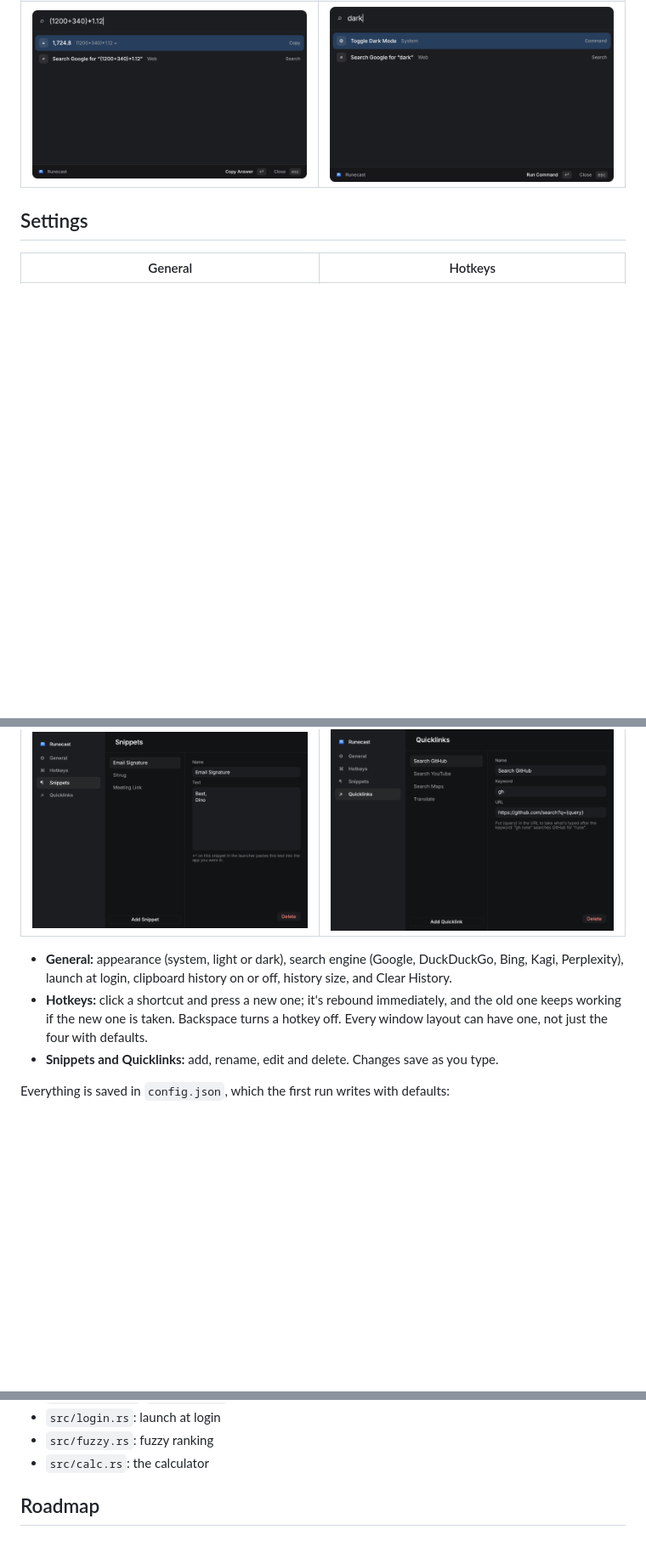
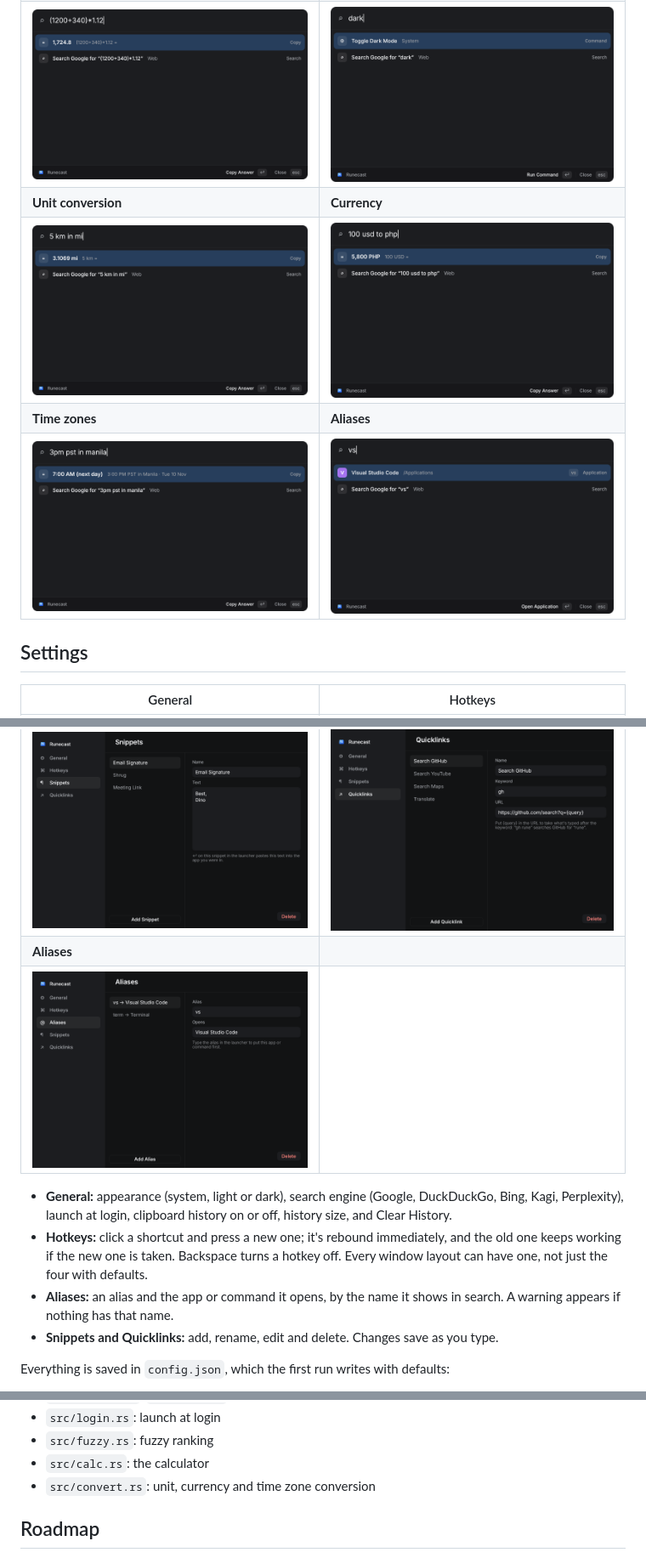
Before and after one commit to dinogomez/runecast, a Markdown page: README.md, 3 parts joined by grey strips. Shown at 85% size. Rendered like a GitHub page; pictures changed too: docs/alias.png (added), docs/convert.png (added), docs/currency.png (added); blank space fills up the shorter version.

```diff
--- a/README.md
+++ b/README.md
@@ -31,6 +33,10 @@ Press **⌥Space** (Alt+Space on Linux) from anywhere, type a few letters, hit *
 | ![File search](docs/files.png) | |
 | **Calculator** | **Commands** |
 | ![Calculator](docs/calc.png) | ![Commands](docs/commands.png) |
+| **Unit conversion** | **Currency** |
+| ![Unit conversion](docs/convert.png) | ![Currency](docs/currency.png) |
+| **Time zones** | **Aliases** |
+| ![Time zones](docs/timezone.png) | ![Alias](docs/alias.png) |
 
 ## Settings
 
@@ -39,9 +45,12 @@ Press **⌥Space** (Alt+Space on Linux) from anywhere, type a few letters, hit *
 | ![General settings](docs/settings-general.png) | ![Hotkey settings](docs/settings-hotkeys.png) |
 | **Snippets** | **Quicklinks** |
 | ![Snippet settings](docs/settings-snippets.png) | ![Quicklink settings](docs/settings-quicklinks.png) |
+| **Aliases** | |
+| ![Alias settings](docs/settings-aliases.png) | |
 
 - **General:** appearance (system, light or dark), search engine (Google, DuckDuckGo, Bing, Kagi, Perplexity), launch at login, clipboard history on or off, history size, and Clear History.
 - **Hotkeys:** click a shortcut and press a new one; it's rebound immediately, and the old one keeps working if the new one is taken. Backspace turns a hotkey off. Every window layout can have one, not just the four with defaults.
+- **Aliases:** an alias and the app or command it opens, by the name it shows in search. A warning appears if nothing has that name.
 - **Snippets and Quicklinks:** add, rename, edit and delete. Changes save as you type.
 
 Everything is saved in `config.json`, which the first run writes with defaults:
@@ -112,6 +121,7 @@ target/release/runecast --tree tree.json --scene calc           # dump the eleme
 - `src/login.rs`: launch at login
 - `src/fuzzy.rs`: fuzzy ranking
 - `src/calc.rs`: the calculator
+- `src/convert.rs`: unit, currency and time zone conversion
 
 ## Roadmap
 
```
Also changed, not shown: other parts of README.md (+3 -1 lines), docs/system.png (added), 7 other files.
